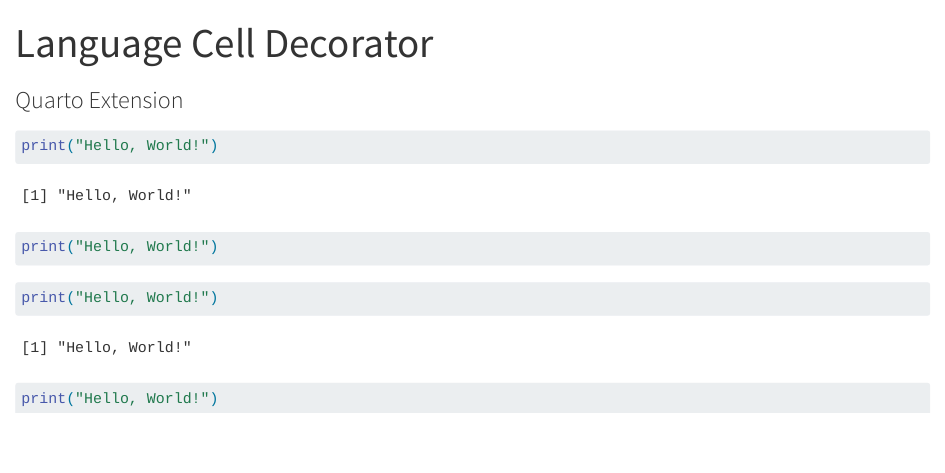
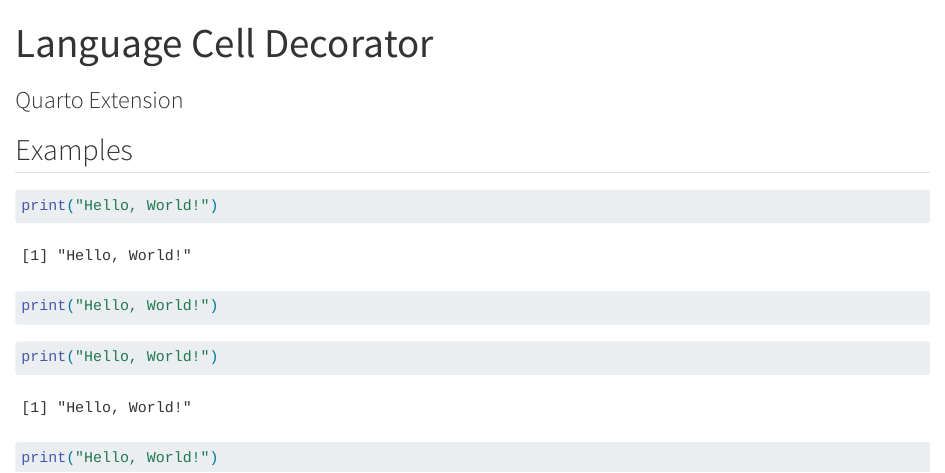
Before and after one commit to mcanouil/quarto-language-cell-decorator, a Quarto document (example.qmd): the page in a window 1100 px wide, from its top. Rendered offline with R 4.5, knitr and Pandoc in place of Quarto, with nearby package versions.

Commit message:
fix: example for revealjs

````diff
--- a/example.qmd
+++ b/example.qmd
@@ -21,6 +21,8 @@
     output-file: example-docx
   revealjs:
     output-file: example-revealjs
+    execute:
+      echo: true
   beamer:
     output-file: example-beamer
     aspectratio: 169
@@ -31,6 +33,8 @@
 filters:
   - language-cell-decorator
 ---
+
+## Examples
 
 ```{r}
 print("Hello, World!")
````
